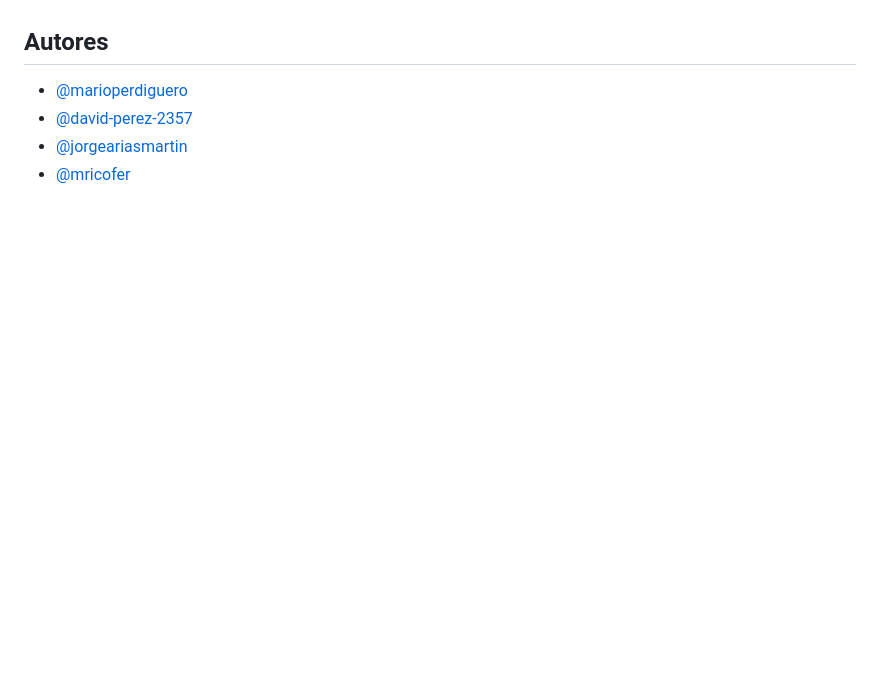
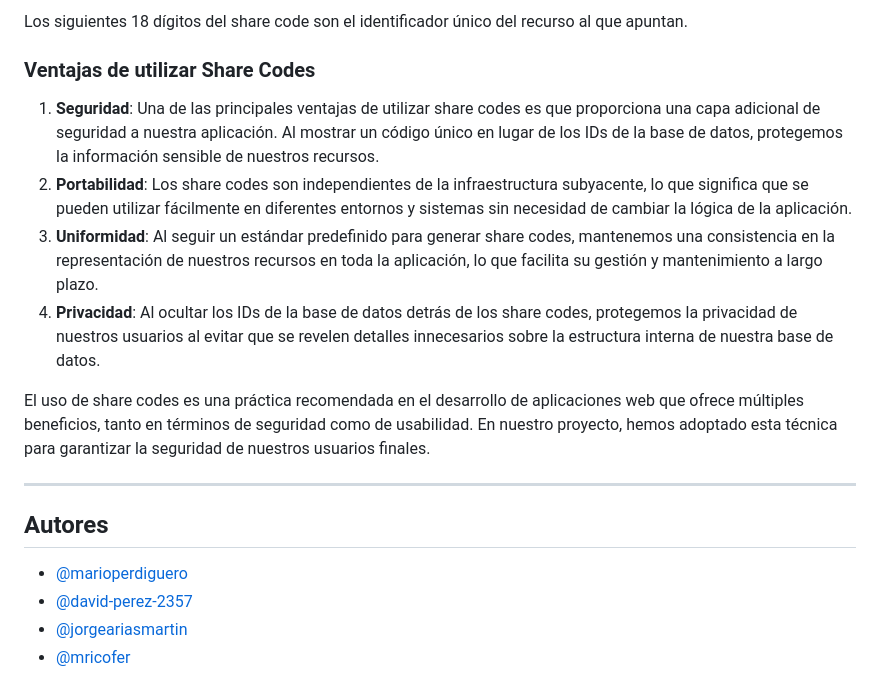
Before and after one commit to MarioPB05/ranquiz, a Markdown page: README.md, the part around one of its changes. Rendered like a GitHub page; blank space fills up the shorter version.

```diff
--- a/README.md
+++ b/README.md
@@ -72,3 +104,15 @@ Abre tu navegador web y visita `http://127.0.0.1:8000`
+Los siguientes 18 dígitos del share code son el identificador único del recurso al que apuntan.
+
+### Ventajas de utilizar Share Codes
+1. **Seguridad**: Una de las principales ventajas de utilizar share codes es que proporciona una capa adicional de seguridad a nuestra aplicación. Al mostrar un código único en lugar de los IDs de la base de datos, protegemos la información sensible de nuestros recursos.
+2. **Portabilidad**: Los share codes son independientes de la infraestructura subyacente, lo que significa que se pueden utilizar fácilmente en diferentes entornos y sistemas sin necesidad de cambiar la lógica de la aplicación.
+3. **Uniformidad**: Al seguir un estándar predefinido para generar share codes, mantenemos una consistencia en la representación de nuestros recursos en toda la aplicación, lo que facilita su gestión y mantenimiento a largo plazo.
+4. **Privacidad**: Al ocultar los IDs de la base de datos detrás de los share codes, protegemos la privacidad de nuestros usuarios al evitar que se revelen detalles innecesarios sobre la estructura interna de nuestra base de datos.
+
+El uso de share codes es una práctica recomendada en el desarrollo de aplicaciones web que ofrece múltiples beneficios, tanto en términos de seguridad como de usabilidad. En nuestro proyecto, hemos adoptado esta técnica para garantizar la seguridad de nuestros usuarios finales.
+
+---
+
 ## Autores
 - [@marioperdiguero](https://github.com/marioperdiguero)
 - [@david-perez-2357](https://github.com/david-perez-2357)
```
Also changed, not shown: other parts of README.md (+32 -0 lines).
